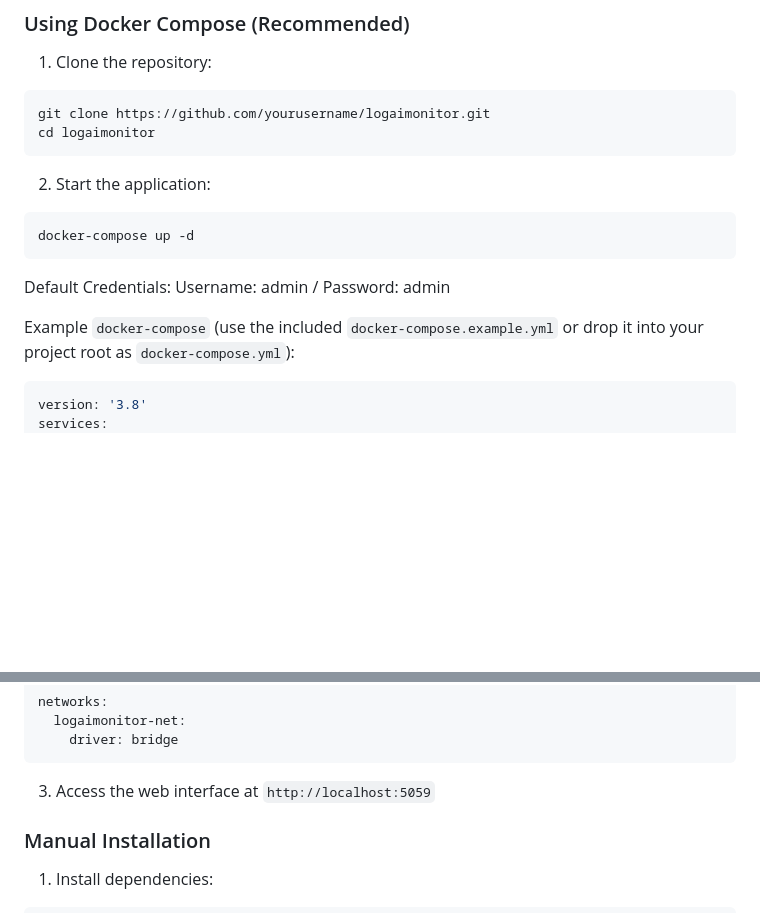
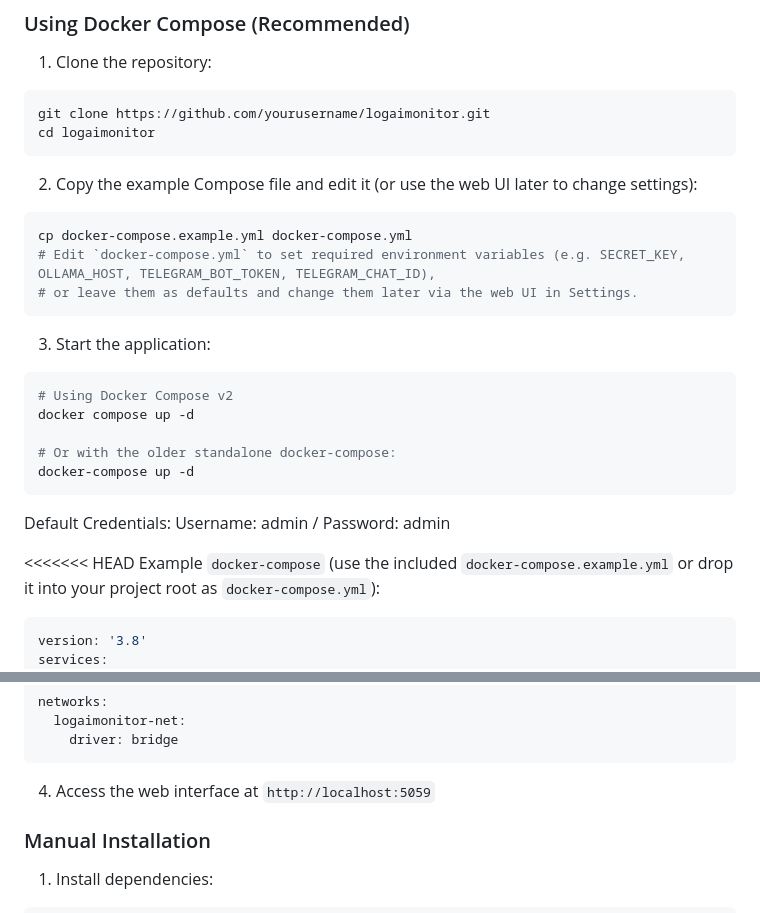
Before and after one commit to ftsiadimos/LogRadarAI, a Markdown page: README.md, 2 parts joined by grey strips. GitHub-like rendering; blank space fills up the shorter version.

Commit message:
Update README with improved Docker Compose setup instructions

````diff
--- a/README.md
+++ b/README.md
@@ -78,12 +78,24 @@ git clone https://github.com/yourusername/logaimonitor.git
 cd logaimonitor
 ```
 
-2. Start the application:
+2. Copy the example Compose file and edit it (or use the web UI later to change settings):
 ```bash
+cp docker-compose.example.yml docker-compose.yml
+# Edit `docker-compose.yml` to set required environment variables (e.g. SECRET_KEY, OLLAMA_HOST, TELEGRAM_BOT_TOKEN, TELEGRAM_CHAT_ID),
+# or leave them as defaults and change them later via the web UI in Settings.
+```
+
+3. Start the application:
+```bash
+# Using Docker Compose v2
+docker compose up -d
+
+# Or with the older standalone docker-compose:
 docker-compose up -d
 ```
 Default Credentials: Username: admin / Password: admin
 
+<<<<<<< HEAD
 Example `docker-compose` (use the included `docker-compose.example.yml` or drop it into your project root as `docker-compose.yml`):
 
 ```yaml
@@ -161,7 +173,7 @@ networks:
     driver: bridge
 ```
 
-3. Access the web interface at `http://localhost:5059`
+4. Access the web interface at `http://localhost:5059`
 
 ### Manual Installation
 
````
